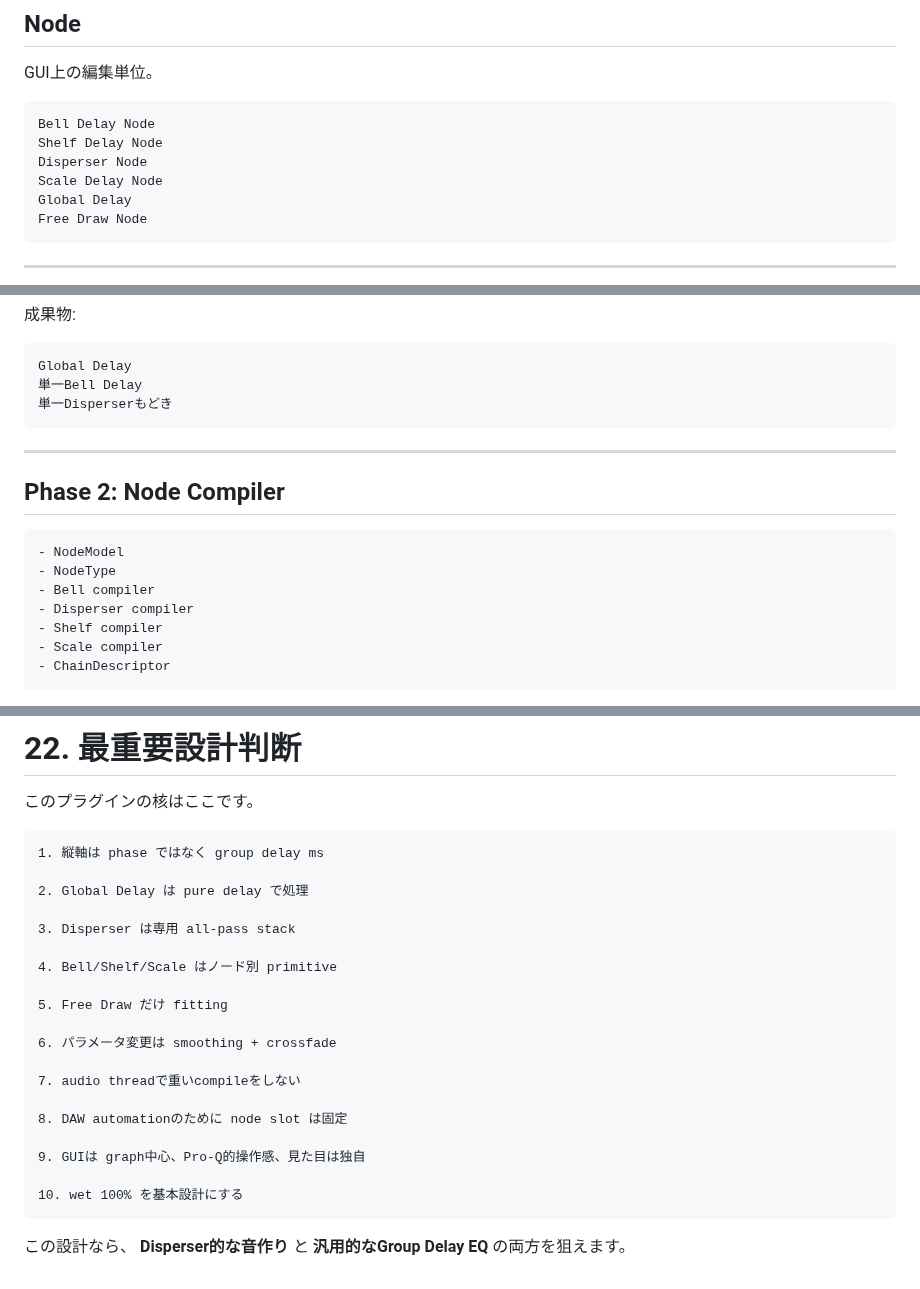
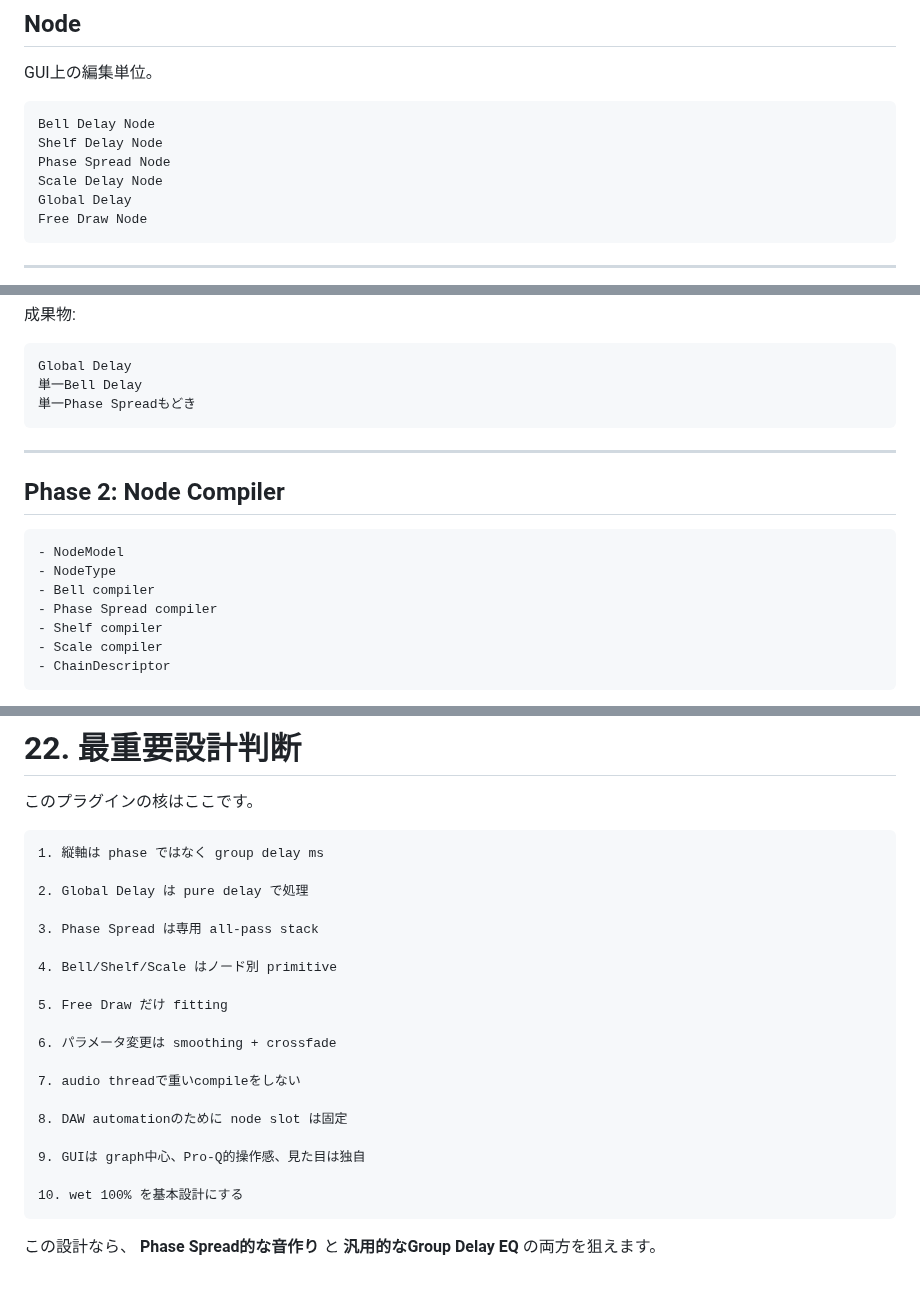
Before and after one commit to SuzukiDaishi/dispersion_equalizer, a Markdown page: docs/pre_spec.md, 3 parts joined by grey strips. Drawn GitHub-style.

````diff
--- a/docs/pre_spec.md
+++ b/docs/pre_spec.md
@@ -221,7 +221,7 @@ GUI上の編集単位。
 ```text
 Bell Delay Node
 Shelf Delay Node
-Disperser Node
+Phase Spread Node
 Scale Delay Node
 Global Delay
 Free Draw Node
@@ -1539,7 +1539,7 @@ FL Studio:
 ```text
 Global Delay
 単一Bell Delay
-単一Disperserもどき
+単一Phase Spreadもどき
 ```
 
 ---
@@ -1550,7 +1550,7 @@ Global Delay
 - NodeModel
 - NodeType
 - Bell compiler
-- Disperser compiler
+- Phase Spread compiler
 - Shelf compiler
 - Scale compiler
 - ChainDescriptor
@@ -1748,7 +1748,7 @@ VST3配布
 
 2. Global Delay は pure delay で処理
 
-3. Disperser は専用 all-pass stack
+3. Phase Spread は専用 all-pass stack
 
 4. Bell/Shelf/Scale はノード別 primitive
 
@@ -1766,6 +1766,6 @@ VST3配布
 ```
 
 この設計なら、
-**Disperser的な音作り** と **汎用的なGroup Delay EQ** の両方を狙えます。
+**Phase Spread的な音作り** と **汎用的なGroup Delay EQ** の両方を狙えます。
 
 [1]: https://github.com/robbert-vdh/nih-plug "GitHub - robbert-vdh/nih-plug: Rust VST3 and CLAP plugin framework and plugins - because everything is better when you do it yourself · GitHub"
````
Also changed, not shown: other parts of docs/pre_spec.md (+19 -19 lines), README.md (+1 -1 lines), docs/view.png, 6 other files.
